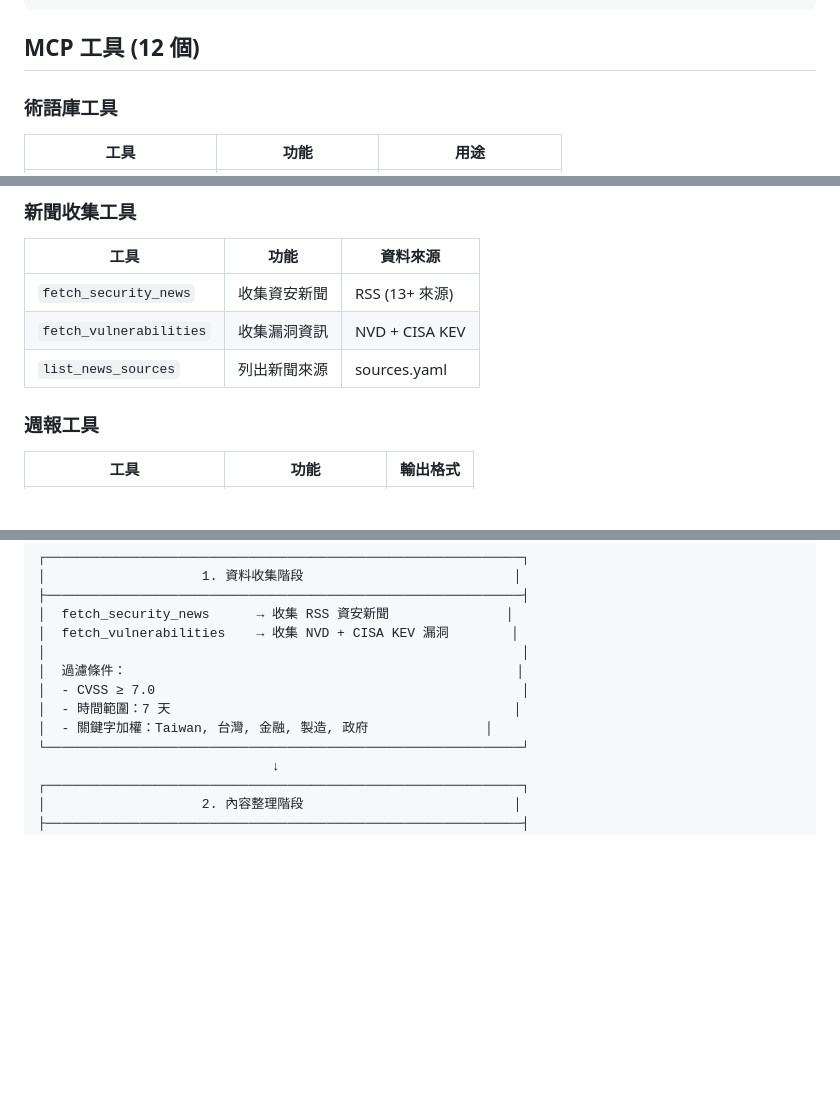
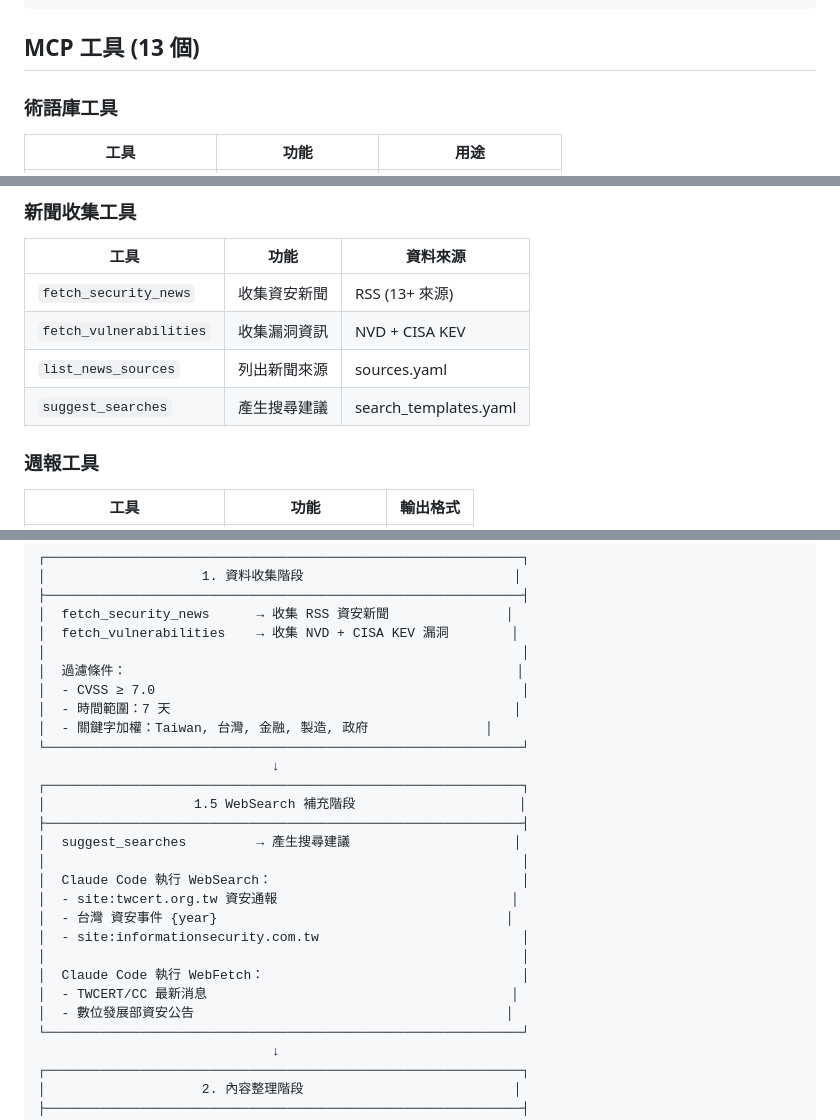
Before and after one commit to astroicers/security-weekly-mcp, a Markdown page: CLAUDE.md, 3 parts joined by grey strips. GitHub-like rendering; blank space fills up the shorter version.

Commit message:
docs: add suggest_searches tool and WebSearch workflow to CLAUDE.md
Co-Authored-By: Claude Opus 4.5 <noreply@anthropic.com>

````diff
--- a/CLAUDE.md
+++ b/CLAUDE.md
@@ -43,7 +43,7 @@ security-weekly-mcp/                    # Monorepo (uv workspace)
 └── uv.lock                             # 依賴鎖定
 ```
 
-## MCP 工具 (12 個)
+## MCP 工具 (13 個)
 
 ### 術語庫工具
 
@@ -63,6 +63,7 @@ security-weekly-mcp/                    # Monorepo (uv workspace)
 | `fetch_security_news` | 收集資安新聞 | RSS (13+ 來源) |
 | `fetch_vulnerabilities` | 收集漏洞資訊 | NVD + CISA KEV |
 | `list_news_sources` | 列出新聞來源 | sources.yaml |
+| `suggest_searches` | 產生搜尋建議 | search_templates.yaml |
 
 ### 週報工具
 
@@ -85,6 +86,21 @@ security-weekly-mcp/                    # Monorepo (uv workspace)
 │  - CVSS ≥ 7.0                                               │
 │  - 時間範圍：7 天                                            │
 │  - 關鍵字加權：Taiwan, 台灣, 金融, 製造, 政府               │
+└─────────────────────────────────────────────────────────────┘
+                              ↓
+┌─────────────────────────────────────────────────────────────┐
+│                   1.5 WebSearch 補充階段                     │
+├─────────────────────────────────────────────────────────────┤
+│  suggest_searches         → 產生搜尋建議                     │
+│                                                             │
+│  Claude Code 執行 WebSearch：                                │
+│  - site:twcert.org.tw 資安通報                              │
+│  - 台灣 資安事件 {year}                                     │
+│  - site:informationsecurity.com.tw                          │
+│                                                             │
+│  Claude Code 執行 WebFetch：                                 │
+│  - TWCERT/CC 最新消息                                       │
+│  - 數位發展部資安公告                                        │
 └─────────────────────────────────────────────────────────────┘
                               ↓
 ┌─────────────────────────────────────────────────────────────┐
````
